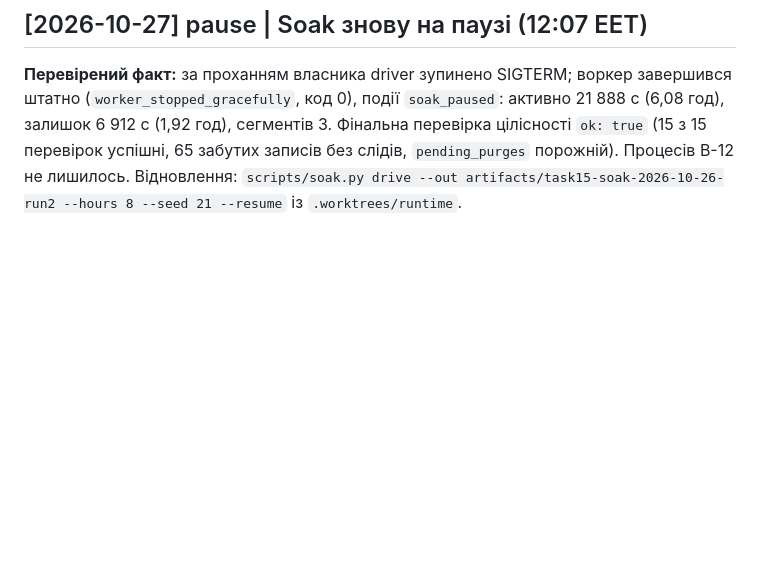
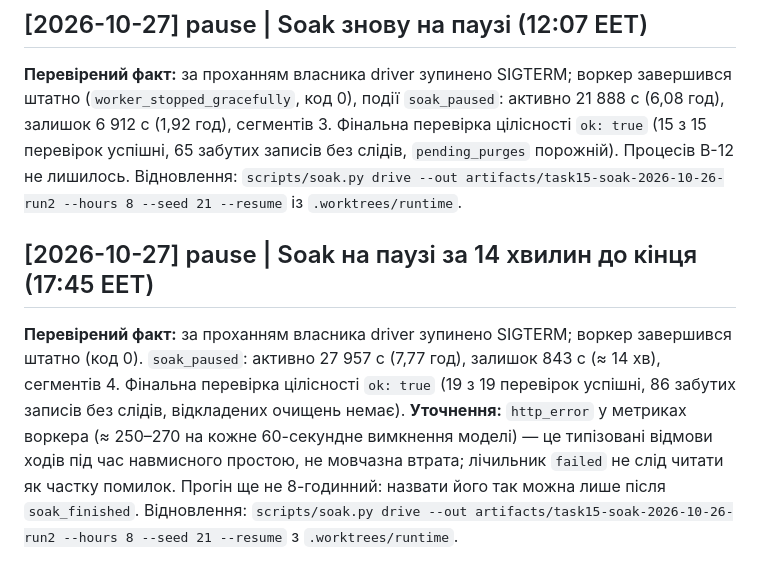
Before and after one commit to cyberdid/B-12, a Markdown page: wiki/log.md, the part around the change. Drawn GitHub-style; blank space fills up the shorter version.

Commit message:
docs: log soak pause 14 minutes before completion
Co-Authored-By: Claude Sonnet 5.5 <noreply@anthropic.com>

```diff
--- a/wiki/log.md
+++ b/wiki/log.md
@@ -208,3 +208,7 @@ Ledger скопійовано в `docs/superpowers/sdd/`. Lint wiki нижче.
 ## [2026-10-27] pause | Soak знову на паузі (12:07 EET)
 
 **Перевірений факт:** за проханням власника driver зупинено SIGTERM; воркер завершився штатно (`worker_stopped_gracefully`, код 0), події `soak_paused`: активно 21 888 с (6,08 год), залишок 6 912 с (1,92 год), сегментів 3. Фінальна перевірка цілісності `ok: true` (15 з 15 перевірок успішні, 65 забутих записів без слідів, `pending_purges` порожній). Процесів B-12 не лишилось. Відновлення: `scripts/soak.py drive --out artifacts/task15-soak-2026-10-26-run2 --hours 8 --seed 21 --resume` із `.worktrees/runtime`.
+
+## [2026-10-27] pause | Soak на паузі за 14 хвилин до кінця (17:45 EET)
+
+**Перевірений факт:** за проханням власника driver зупинено SIGTERM; воркер завершився штатно (код 0). `soak_paused`: активно 27 957 с (7,77 год), залишок 843 с (≈ 14 хв), сегментів 4. Фінальна перевірка цілісності `ok: true` (19 з 19 перевірок успішні, 86 забутих записів без слідів, відкладених очищень немає). **Уточнення:** `http_error` у метриках воркера (≈ 250–270 на кожне 60-секундне вимкнення моделі) — це типізовані відмови ходів під час навмисного простою, не мовчазна втрата; лічильник `failed` не слід читати як частку помилок. Прогін ще не 8-годинний: назвати його так можна лише після `soak_finished`. Відновлення: `scripts/soak.py drive --out artifacts/task15-soak-2026-10-26-run2 --hours 8 --seed 21 --resume` з `.worktrees/runtime`.
```
